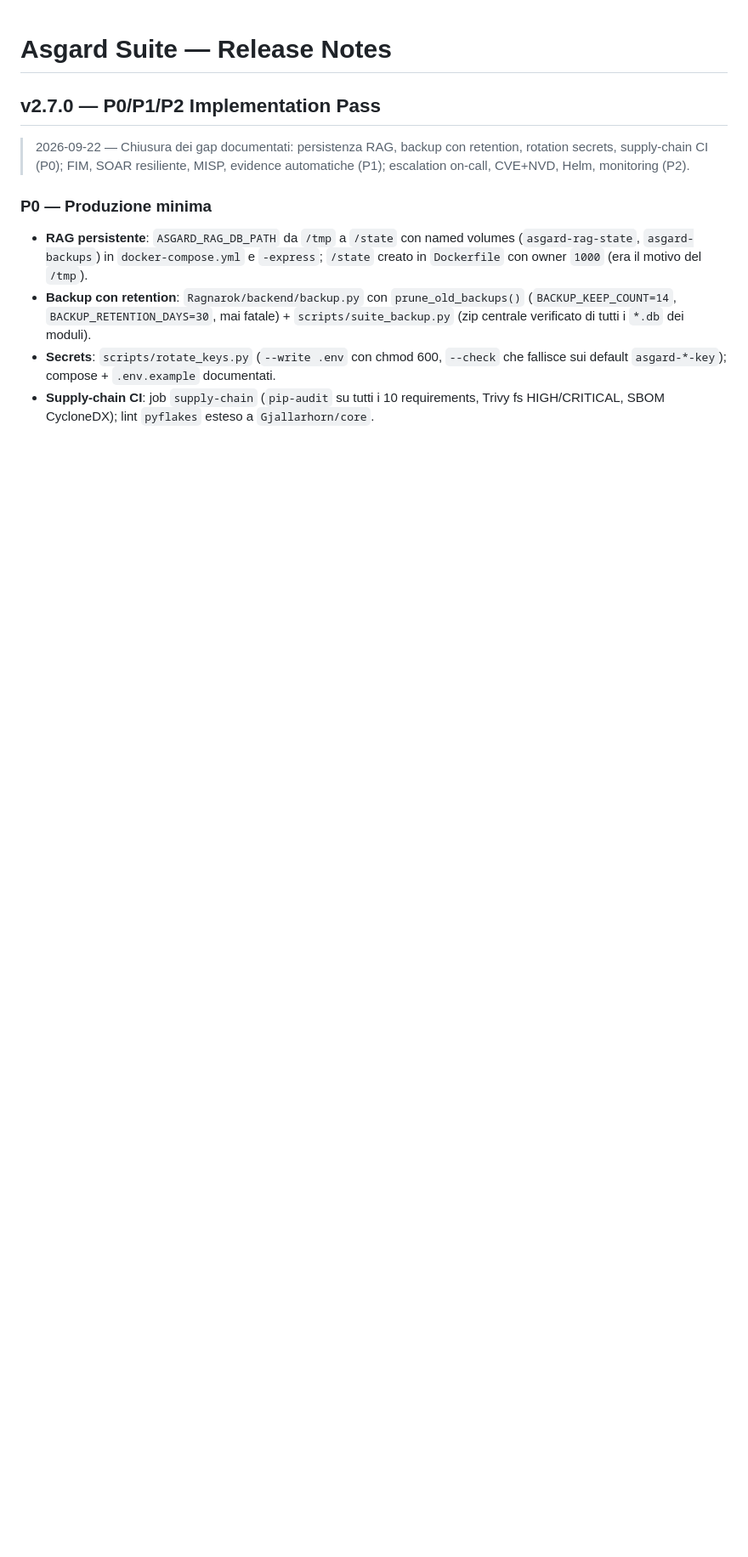
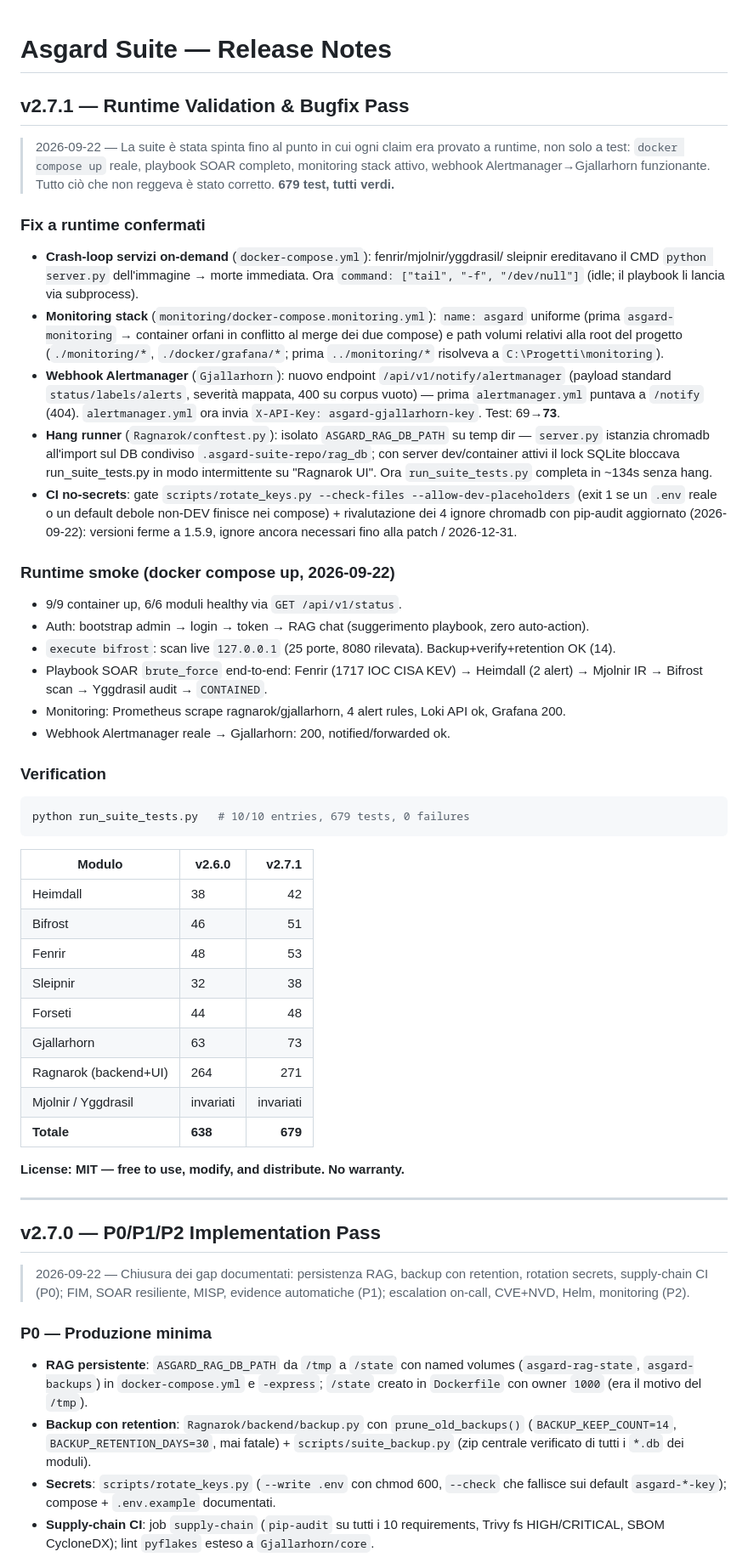
Before and after one commit to Fioru12/Asgard, a Markdown page: RELEASES.md, the part around one of its changes. Shown at 85% size. GitHub-like rendering; blank space fills up the shorter version.

Commit message:
Release notes v2.7.1 - Runtime Validation & Bugfix Pass (679 test)

````diff
--- a/RELEASES.md
+++ b/RELEASES.md
@@ -1,4 +1,65 @@
 # Asgard Suite — Release Notes
+
+## v2.7.1 — Runtime Validation & Bugfix Pass
+
+> 2026-09-22 — La suite è stata spinta fino al punto in cui ogni claim era provato a
+> runtime, non solo a test: `docker compose up` reale, playbook SOAR completo,
+> monitoring stack attivo, webhook Alertmanager→Gjallarhorn funzionante. Tutto ciò che
+> non reggeva è stato corretto. **679 test, tutti verdi.**
+
+### Fix a runtime confermati
+
+- **Crash-loop servizi on-demand** (`docker-compose.yml`): fenrir/mjolnir/yggdrasil/
+  sleipnir ereditavano il CMD `python server.py` dell'immagine → morte immediata.
+  Ora `command: ["tail", "-f", "/dev/null"]` (idle; il playbook li lancia via subprocess).
+- **Monitoring stack** (`monitoring/docker-compose.monitoring.yml`): `name: asgard`
+  uniforme (prima `asgard-monitoring` → container orfani in conflitto al merge dei due
+  compose) e path volumi relativi alla root del progetto (`./monitoring/*`,
+  `./docker/grafana/*`; prima `../monitoring/*` risolveva a `C:\Progetti\monitoring`).
+- **Webhook Alertmanager** (`Gjallarhorn`): nuovo endpoint `/api/v1/notify/alertmanager`
+  (payload standard `status/labels/alerts`, severità mappata, 400 su corpus vuoto) —
+  prima `alertmanager.yml` puntava a `/notify` (404). `alertmanager.yml` ora invia
+  `X-API-Key: asgard-gjallarhorn-key`. Test: 69→**73**.
+- **Hang runner** (`Ragnarok/conftest.py`): isolato `ASGARD_RAG_DB_PATH` su temp dir —
+  `server.py` istanzia chromadb all'import sul DB condiviso `.asgard-suite-repo/rag_db`;
+  con server dev/container attivi il lock SQLite bloccava run_suite_tests.py in modo
+  intermittente su "Ragnarok UI". Ora `run_suite_tests.py` completa in ~134s senza hang.
+- **CI no-secrets**: gate `scripts/rotate_keys.py --check-files --allow-dev-placeholders`
+  (exit 1 se un `.env` reale o un default debole non-DEV finisce nei compose) + rivalutazione
+  dei 4 ignore chromadb con pip-audit aggiornato (2026-09-22): versioni ferme a 1.5.9,
+  ignore ancora necessari fino alla patch / 2026-12-31.
+
+### Runtime smoke (docker compose up, 2026-09-22)
+
+- 9/9 container up, 6/6 moduli healthy via `GET /api/v1/status`.
+- Auth: bootstrap admin → login → token → RAG chat (suggerimento playbook, zero auto-action).
+- `execute bifrost`: scan live `127.0.0.1` (25 porte, 8080 rilevata). Backup+verify+retention OK (14).
+- Playbook SOAR `brute_force` end-to-end: Fenrir (1717 IOC CISA KEV) → Heimdall (2 alert)
+  → Mjolnir IR → Bifrost scan → Yggdrasil audit → `CONTAINED`.
+- Monitoring: Prometheus scrape ragnarok/gjallarhorn, 4 alert rules, Loki API ok, Grafana 200.
+- Webhook Alertmanager reale → Gjallarhorn: 200, notified/forwarded ok.
+
+### Verification
+
+```bash
+python run_suite_tests.py   # 10/10 entries, 679 tests, 0 failures
+```
+
+| Modulo | v2.6.0 | v2.7.1 |
+|---|---|---:|
+| Heimdall | 38 | 42 |
+| Bifrost | 46 | 51 |
+| Fenrir | 48 | 53 |
+| Sleipnir | 32 | 38 |
+| Forseti | 44 | 48 |
+| Gjallarhorn | 63 | 73 |
+| Ragnarok (backend+UI) | 264 | 271 |
+| Mjolnir / Yggdrasil | invariati | invariati |
+| **Totale** | **638** | **679** |
+
+**License: MIT — free to use, modify, and distribute. No warranty.**
+
+---
 
 ## v2.7.0 — P0/P1/P2 Implementation Pass
 
````
Also changed, not shown: other parts of RELEASES.md (+5 -29 lines).
